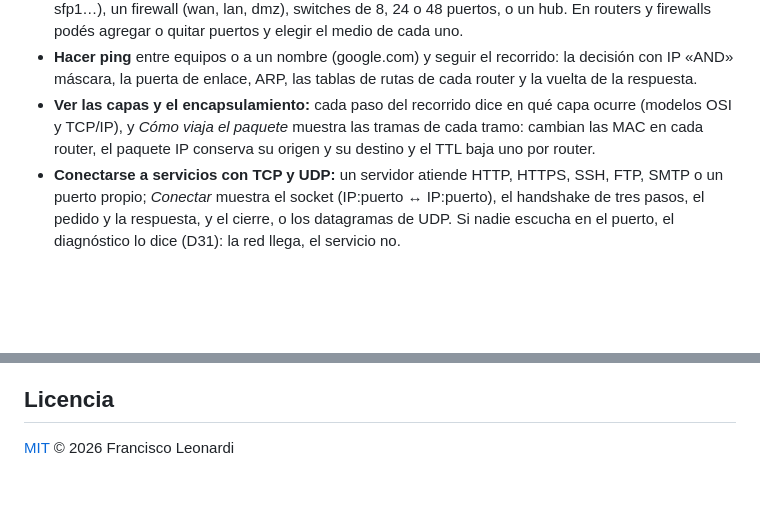
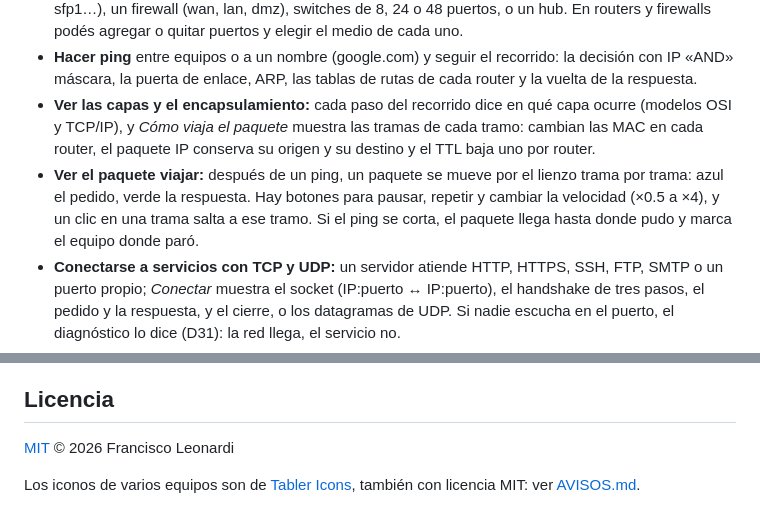
Before and after one commit to fhleonardi/openredlab, a Markdown page: README.md, 2 parts joined by grey strips. GitHub-like rendering; blank space fills up the shorter version.

```diff
--- a/README.md
+++ b/README.md
@@ -21,6 +21,7 @@ No hace falta instalar nada: es un único archivo HTML, sin dependencias y sin c
 - **Elegir el equipo como en la realidad:** un router estándar (g0/0, fib0…) o tipo MikroTik (ether1, sfp1…), un firewall (wan, lan, dmz), switches de 8, 24 o 48 puertos, o un hub. En routers y firewalls podés agregar o quitar puertos y elegir el medio de cada uno.
 - **Hacer ping** entre equipos o a un nombre (google.com) y seguir el recorrido: la decisión con IP «AND» máscara, la puerta de enlace, ARP, las tablas de rutas de cada router y la vuelta de la respuesta.
 - **Ver las capas y el encapsulamiento:** cada paso del recorrido dice en qué capa ocurre (modelos OSI y TCP/IP), y *Cómo viaja el paquete* muestra las tramas de cada tramo: cambian las MAC en cada router, el paquete IP conserva su origen y su destino y el TTL baja uno por router.
+- **Ver el paquete viajar:** después de un ping, un paquete se mueve por el lienzo trama por trama: azul el pedido, verde la respuesta. Hay botones para pausar, repetir y cambiar la velocidad (×0.5 a ×4), y un clic en una trama salta a ese tramo. Si el ping se corta, el paquete llega hasta donde pudo y marca el equipo donde paró.
 - **Conectarse a servicios con TCP y UDP:** un servidor atiende HTTP, HTTPS, SSH, FTP, SMTP o un puerto propio; *Conectar* muestra el socket (IP:puerto ↔ IP:puerto), el handshake de tres pasos, el pedido y la respuesta, y el cierre, o los datagramas de UDP. Si nadie escucha en el puerto, el diagnóstico lo dice (D31): la red llega, el servicio no.
 - **Capturar el tráfico como Wireshark:** la pestaña *Captura* registra lo que pasa por un cable (o por todos) mientras hacés pings, consultas DNS y conexiones: número, origen, destino, protocolo e info, el detalle por capas de cada paquete y un filtro (`icmp`, `dns`, `tcp.port==80`, `ip.addr==…`).
 - **Medir la calidad del enlace (QoS):** cada cable tiene latencia, jitter y pérdida; el ping manda 1, 4, 10 o 50 paquetes y, como el ping real, informa los perdidos y el tiempo mínimo, medio y máximo. Si no vuelve ninguno, el diagnóstico lo explica (D32).
@@ -112,3 +113,5 @@ OpenRedLab lo desarrolla Francisco Leonardi con [Open Tecnología](https://opent
 ## Licencia
 
 [MIT](LICENSE) © 2026 Francisco Leonardi
+
+Los iconos de varios equipos son de [Tabler Icons](https://tabler.io/icons), también con licencia MIT: ver [AVISOS.md](AVISOS.md).
```
Also changed, not shown: docs/guia-docente.md (+3 -1 lines), docs/guia-rapida-alumno.md (+14 -0 lines).
